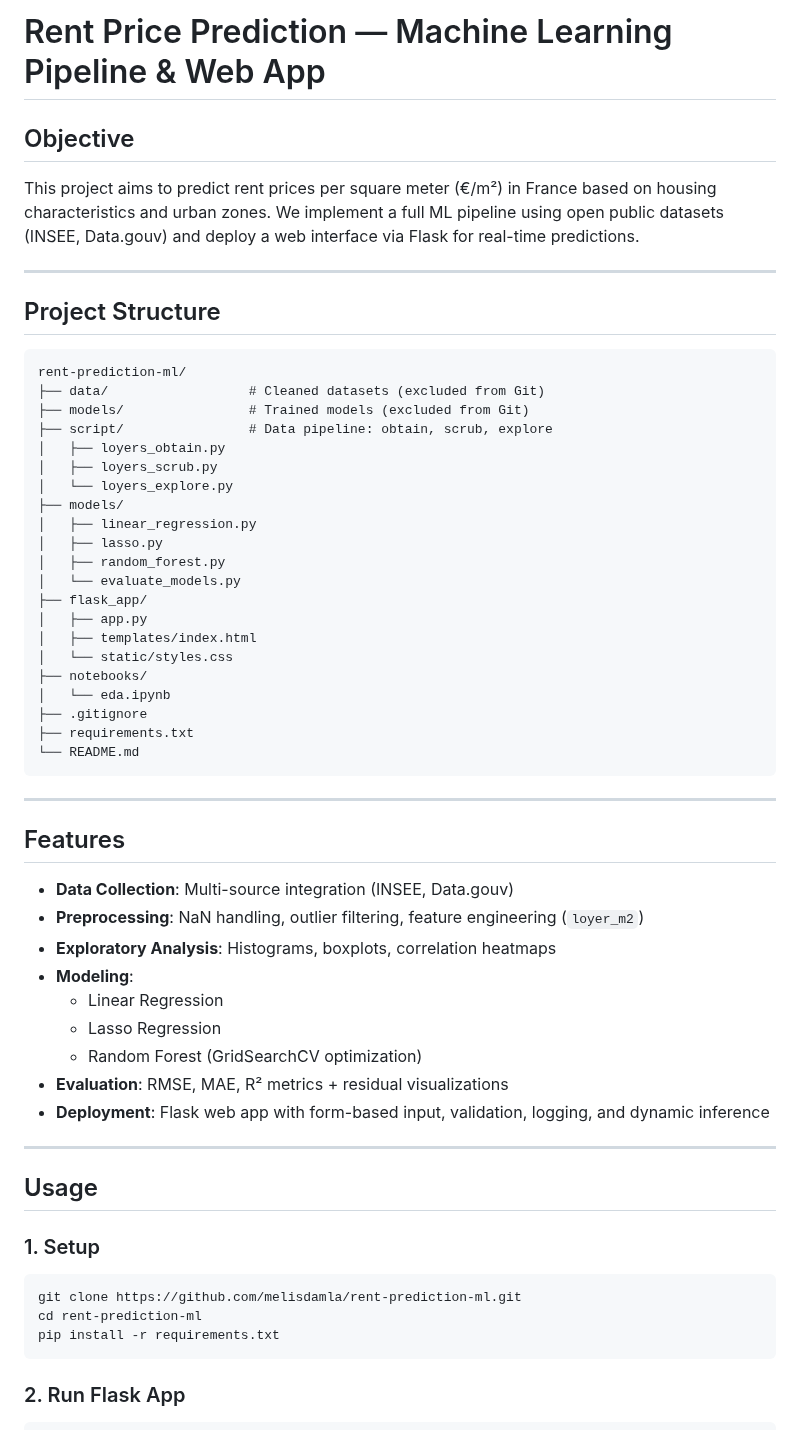
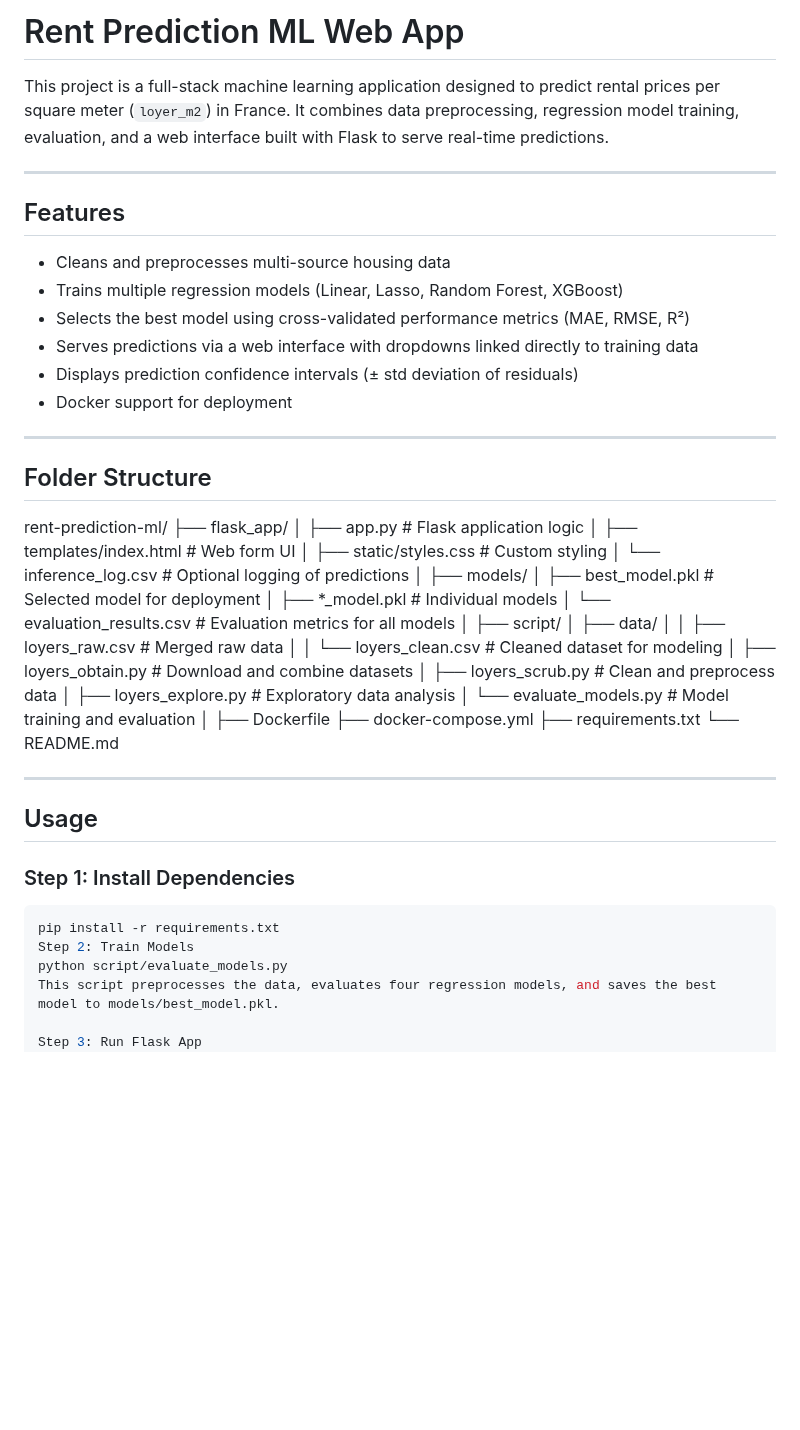
Before and after one commit to melisdamla/rent-prediction-ml, a Markdown page: README.md, the part around one of its changes. Rendered like a GitHub page; blank space fills up the shorter version.

````diff
--- a/README.md
+++ b/README.md
@@ -1,63 +1,60 @@
-# Rent Price Prediction — Machine Learning Pipeline & Web App
+# Rent Prediction ML Web App
 
-## Objective
-
-This project aims to predict rent prices per square meter (€/m²) in France based on housing characteristics and urban zones. We implement a full ML pipeline using open public datasets (INSEE, Data.gouv) and deploy a web interface via Flask for real-time predictions.
-
----
-
-## Project Structure
-
-```
-rent-prediction-ml/
-├── data/                  # Cleaned datasets (excluded from Git)
-├── models/                # Trained models (excluded from Git)
-├── script/                # Data pipeline: obtain, scrub, explore
-│   ├── loyers_obtain.py
-│   ├── loyers_scrub.py
-│   └── loyers_explore.py
-├── models/
-│   ├── linear_regression.py
-│   ├── lasso.py
-│   ├── random_forest.py
-│   └── evaluate_models.py
-├── flask_app/
-│   ├── app.py
-│   ├── templates/index.html
-│   └── static/styles.css
-├── notebooks/
-│   └── eda.ipynb
-├── .gitignore
-├── requirements.txt
-└── README.md
-```
+This project is a full-stack machine learning application designed to predict rental prices per square meter (`loyer_m2`) in France. It combines data preprocessing, regression model training, evaluation, and a web interface built with Flask to serve real-time predictions.
 
 ---
 
 ## Features
 
-- **Data Collection**: Multi-source integration (INSEE, Data.gouv)
-- **Preprocessing**: NaN handling, outlier filtering, feature engineering (`loyer_m2`)
-- **Exploratory Analysis**: Histograms, boxplots, correlation heatmaps
-- **Modeling**:
-  - Linear Regression
-  - Lasso Regression
-  - Random Forest (GridSearchCV optimization)
-- **Evaluation**: RMSE, MAE, R² metrics + residual visualizations
-- **Deployment**: Flask web app with form-based input, validation, logging, and dynamic inference
+- Cleans and preprocesses multi-source housing data
+- Trains multiple regression models (Linear, Lasso, Random Forest, XGBoost)
+- Selects the best model using cross-validated performance metrics (MAE, RMSE, R²)
+- Serves predictions via a web interface with dropdowns linked directly to training data
+- Displays prediction confidence intervals (± std deviation of residuals)
+- Docker support for deployment
+
+---
+
+## Folder Structure
+
+rent-prediction-ml/
+├── flask_app/
+│ ├── app.py # Flask application logic
+│ ├── templates/index.html # Web form UI
+│ ├── static/styles.css # Custom styling
+│ └── inference_log.csv # Optional logging of predictions
+│
+├── models/
+│ ├── best_model.pkl # Selected model for deployment
+│ ├── *_model.pkl # Individual models
+│ └── evaluation_results.csv # Evaluation metrics for all models
+│
+├── script/
+│ ├── data/
+│ │ ├── loyers_raw.csv # Merged raw data
+│ │ └── loyers_clean.csv # Cleaned dataset for modeling
+│ ├── loyers_obtain.py # Download and combine datasets
+│ ├── loyers_scrub.py # Clean and preprocess data
+│ ├── loyers_explore.py # Exploratory data analysis
+│ └── evaluate_models.py # Model training and evaluation
+│
+├── Dockerfile
+├── docker-compose.yml
+├── requirements.txt
+└── README.md
 
 ---
 
 ## Usage
 
-### 1. Setup
+### Step 1: Install Dependencies
+
 ```bash
-git clone https://github.com/melisdamla/rent-prediction-ml.git
-cd rent-prediction-ml
 pip install -r requirements.txt
-```
+Step 2: Train Models
+python script/evaluate_models.py
+This script preprocesses the data, evaluates four regression models, and saves the best model to models/best_model.pkl.
 
-### 2. Run Flask App
-```bash
+Step 3: Run Flask App
 cd flask_app
 python app.py
````
Also changed, not shown: other parts of README.md (+56 -67 lines).
